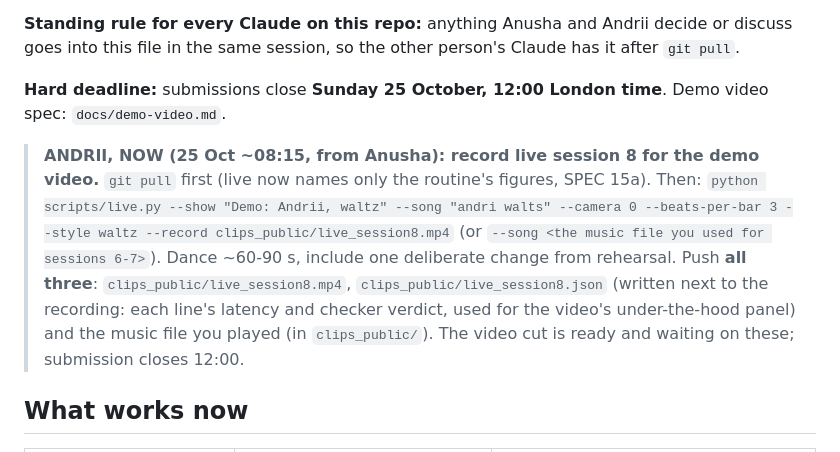
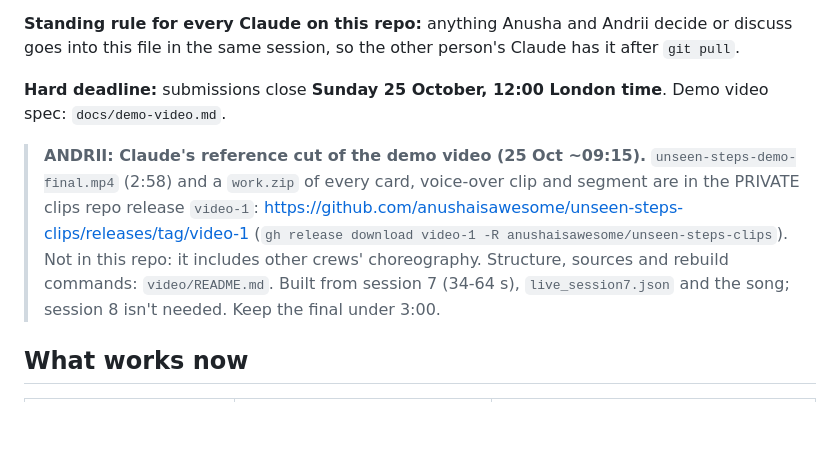
Before and after one commit to anushaisawesome/unseen-steps, a Markdown page: CLAUDE.md, the part around the change. GitHub-like rendering; blank space fills up the shorter version.

Commit message:
CLAUDE.md: where Andrii finds Claude's reference cut of the demo video (private clips repo, release video-1)
Co-Authored-By: Claude Opus 5.5 <noreply@anthropic.com>
Claude-Session: https://claude.ai/code/session_01EuDPJE1GrSNBc779TNStPQ

```diff
--- a/CLAUDE.md
+++ b/CLAUDE.md
@@ -10,13 +10,12 @@ commit.
 **Hard deadline:** submissions close **Sunday 25 October, 12:00 London time**. Demo video spec:
 `docs/demo-video.md`.
 
-> **ANDRII, NOW (25 Oct ~08:15, from Anusha): record live session 8 for the demo video.** `git pull` first (live now
-> names only the routine's figures, SPEC 15a). Then:
-> `python scripts/live.py --show "Demo: Andrii, waltz" --song "andri walts" --camera 0 --beats-per-bar 3 --style waltz --record clips_public/live_session8.mp4`
-> (or `--song <the music file you used for sessions 6-7>`). Dance ~60-90 s, include one deliberate change from rehearsal.
-> Push **all three**: `clips_public/live_session8.mp4`, `clips_public/live_session8.json` (written next to the recording:
-> each line's latency and checker verdict, used for the video's under-the-hood panel) and the music file you played (in
-> `clips_public/`). The video cut is ready and waiting on these; submission closes 12:00.
+> **ANDRII: Claude's reference cut of the demo video (25 Oct ~09:15).** `unseen-steps-demo-final.mp4` (2:58) and a
+> `work.zip` of every card, voice-over clip and segment are in the PRIVATE clips repo release `video-1`:
+> https://github.com/anushaisawesome/unseen-steps-clips/releases/tag/video-1 (`gh release download video-1 -R
+> anushaisawesome/unseen-steps-clips`). Not in this repo: it includes other crews' choreography. Structure, sources and
+> rebuild commands: `video/README.md`. Built from session 7 (34-64 s), `live_session7.json` and the song; session 8
+> isn't needed. Keep the final under 3:00.
 
 ## What works now
 
```
